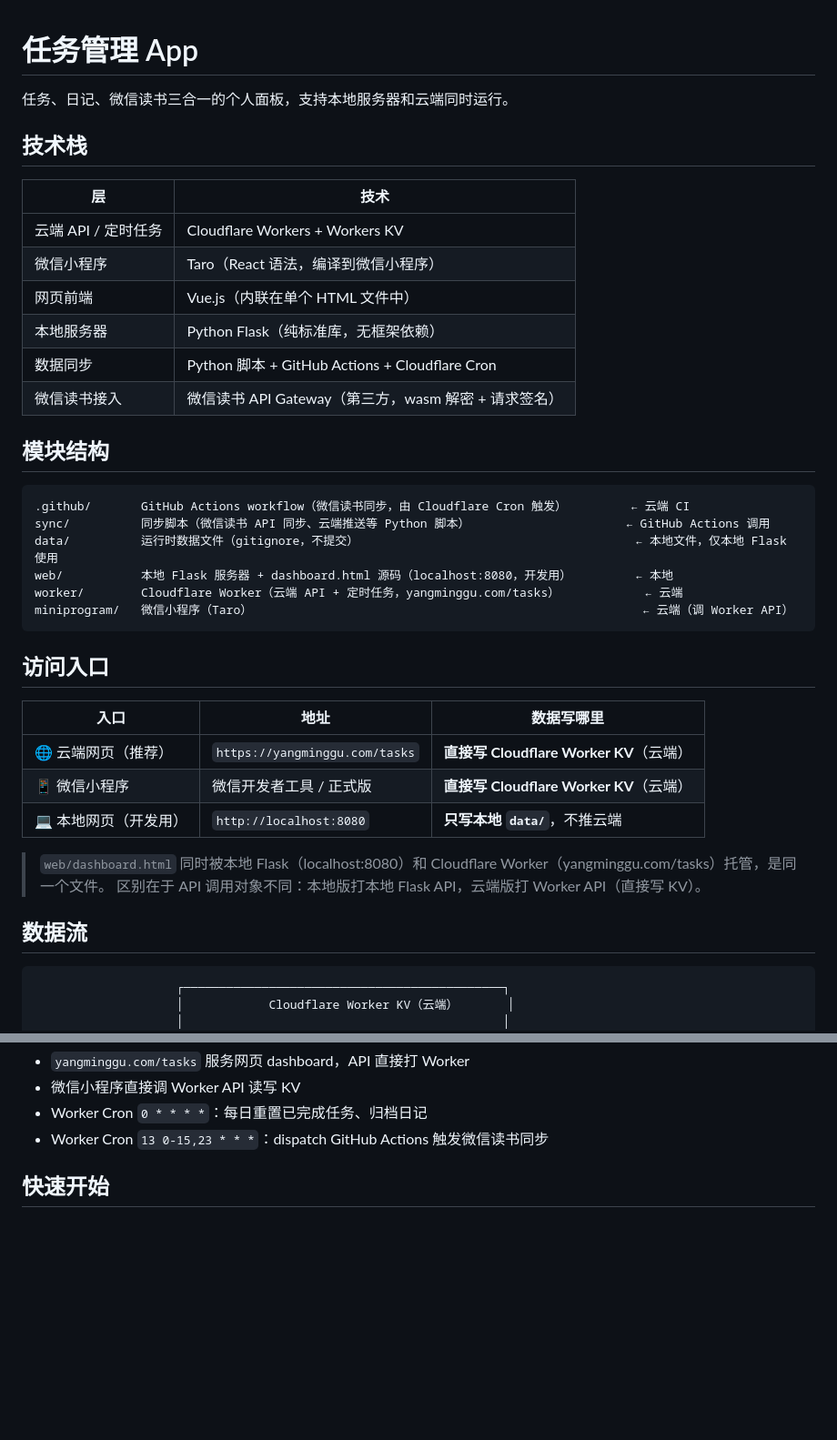
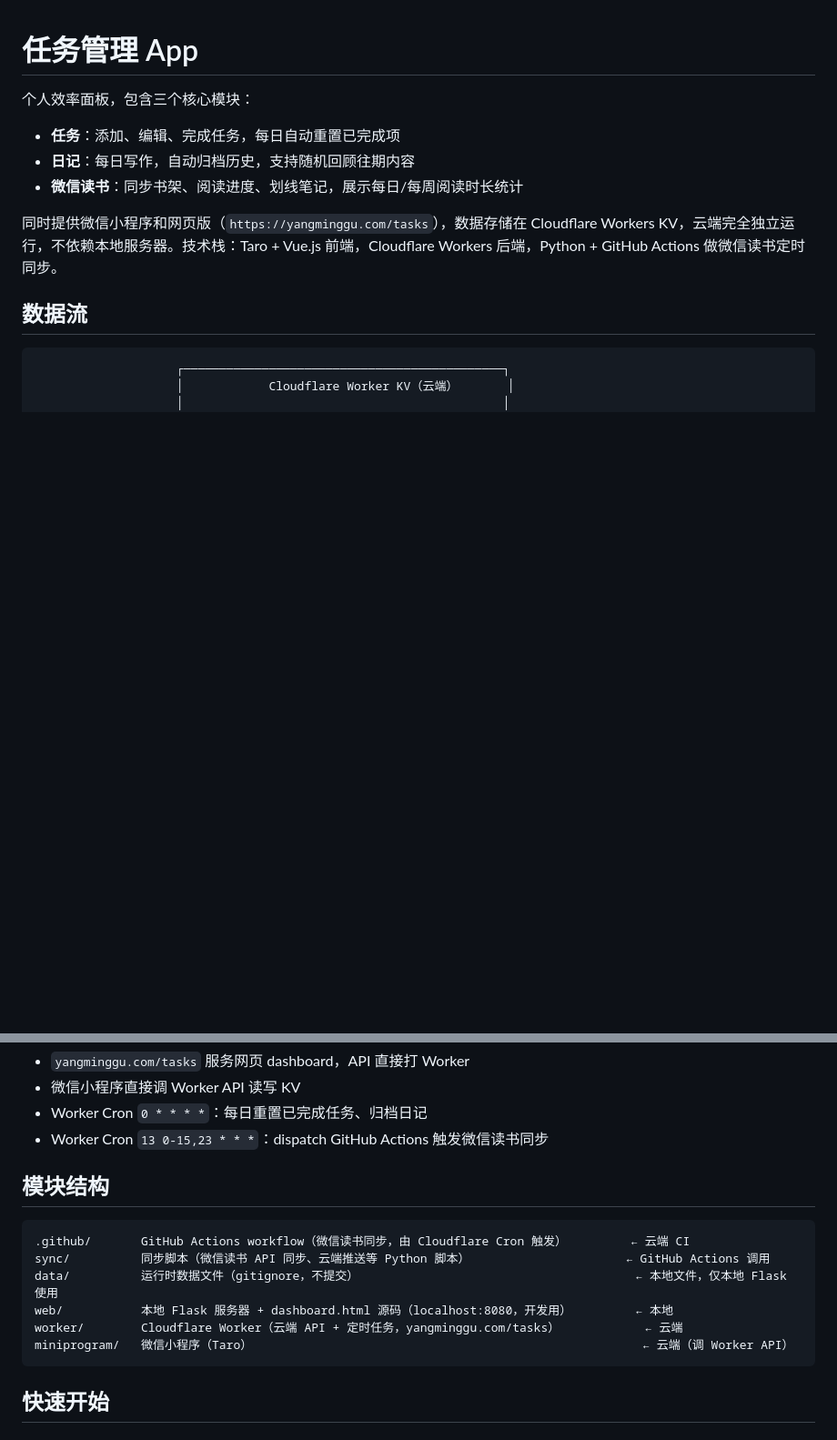
Before and after one commit to yangminggulab/dx-weread, a Markdown page: README.md, 2 parts joined by grey strips. Shown at 91% size. GitHub-like rendering; blank space fills up the shorter version.

Commit message:
docs: 精简 README 简介与结构
- 简介改为功能导向，列出三个核心模块
- 删除独立的「访问入口」节，合并进简介后删除
- 删除「技术栈」节
- 调整顺序：简介 → 数据流 → 模块结构

Co-Authored-By: Claude Sonnet 4.6 <noreply@anthropic.com>

````diff
--- a/README.md
+++ b/README.md
@@ -1,39 +1,13 @@
 # 任务管理 App
 
-任务、日记、微信读书三合一的个人面板，支持本地服务器和云端同时运行。
+个人效率面板，包含三个核心模块：
 
-## 技术栈
+- **任务**：添加、编辑、完成任务，每日自动重置已完成项
+- **日记**：每日写作，自动归档历史，支持随机回顾往期内容
+- **微信读书**：同步书架、阅读进度、划线笔记，展示每日/每周阅读时长统计
 
-| 层 | 技术 |
-|---|---|
-| 云端 API / 定时任务 | Cloudflare Workers + Workers KV |
-| 微信小程序 | Taro（React 语法，编译到微信小程序） |
-| 网页前端 | Vue.js（内联在单个 HTML 文件中） |
-| 本地服务器 | Python Flask（纯标准库，无框架依赖） |
-| 数据同步 | Python 脚本 + GitHub Actions + Cloudflare Cron |
-| 微信读书接入 | 微信读书 API Gateway（第三方，wasm 解密 + 请求签名） |
+同时提供微信小程序和网页版（`https://yangminggu.com/tasks`），数据存储在 Cloudflare Workers KV，云端完全独立运行，不依赖本地服务器。技术栈：Taro + Vue.js 前端，Cloudflare Workers 后端，Python + GitHub Actions 做微信读书定时同步。
 
-## 模块结构
-
-```
-.github/       GitHub Actions workflow（微信读书同步，由 Cloudflare Cron 触发）         ← 云端 CI
-sync/          同步脚本（微信读书 API 同步、云端推送等 Python 脚本）                      ← GitHub Actions 调用
-data/          运行时数据文件（gitignore，不提交）                                       ← 本地文件，仅本地 Flask 使用
-web/           本地 Flask 服务器 + dashboard.html 源码（localhost:8080，开发用）         ← 本地
-worker/        Cloudflare Worker（云端 API + 定时任务，yangminggu.com/tasks）            ← 云端
-miniprogram/   微信小程序（Taro）                                                       ← 云端（调 Worker API）
-```
-
-## 访问入口
-
-| 入口 | 地址 | 数据写哪里 |
-|---|---|---|
-| 🌐 云端网页（推荐） | `https://yangminggu.com/tasks` | **直接写 Cloudflare Worker KV**（云端） |
-| 📱 微信小程序 | 微信开发者工具 / 正式版 | **直接写 Cloudflare Worker KV**（云端） |
-| 💻 本地网页（开发用） | `http://localhost:8080` | **只写本地 `data/`**，不推云端 |
-
-> `web/dashboard.html` 同时被本地 Flask（localhost:8080）和 Cloudflare Worker（yangminggu.com/tasks）托管，是同一个文件。
-> 区别在于 API 调用对象不同：本地版打本地 Flask API，云端版打 Worker API（直接写 KV）。
 
 ## 数据流
 
@@ -88,6 +62,17 @@ Cloudflare 负责定时调度，GitHub Actions 只负责跑 Python 同步脚本
 - 微信小程序直接调 Worker API 读写 KV
 - Worker Cron `0 * * * *`：每日重置已完成任务、归档日记
 - Worker Cron `13 0-15,23 * * *`：dispatch GitHub Actions 触发微信读书同步
+
+## 模块结构
+
+```
+.github/       GitHub Actions workflow（微信读书同步，由 Cloudflare Cron 触发）         ← 云端 CI
+sync/          同步脚本（微信读书 API 同步、云端推送等 Python 脚本）                      ← GitHub Actions 调用
+data/          运行时数据文件（gitignore，不提交）                                       ← 本地文件，仅本地 Flask 使用
+web/           本地 Flask 服务器 + dashboard.html 源码（localhost:8080，开发用）         ← 本地
+worker/        Cloudflare Worker（云端 API + 定时任务，yangminggu.com/tasks）            ← 云端
+miniprogram/   微信小程序（Taro）                                                       ← 云端（调 Worker API）
+```
 
 ## 快速开始
 
````
